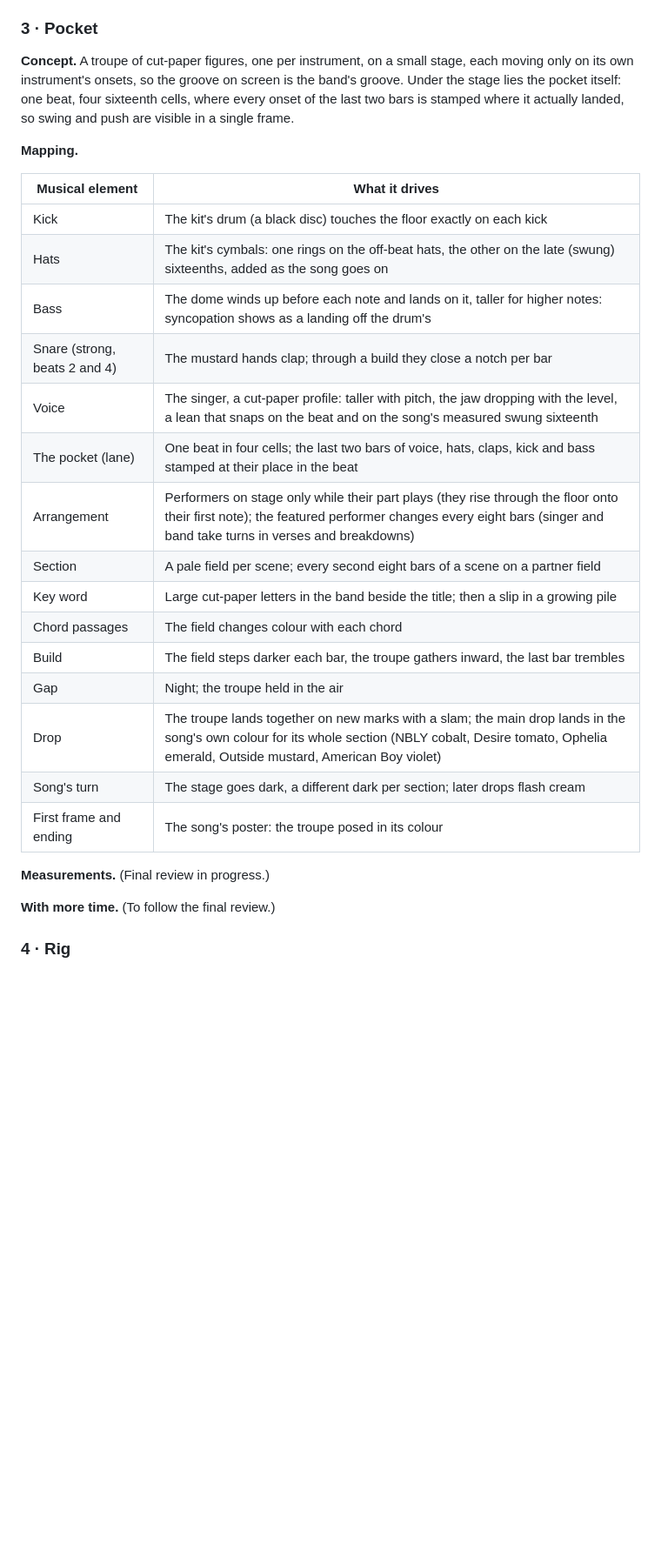
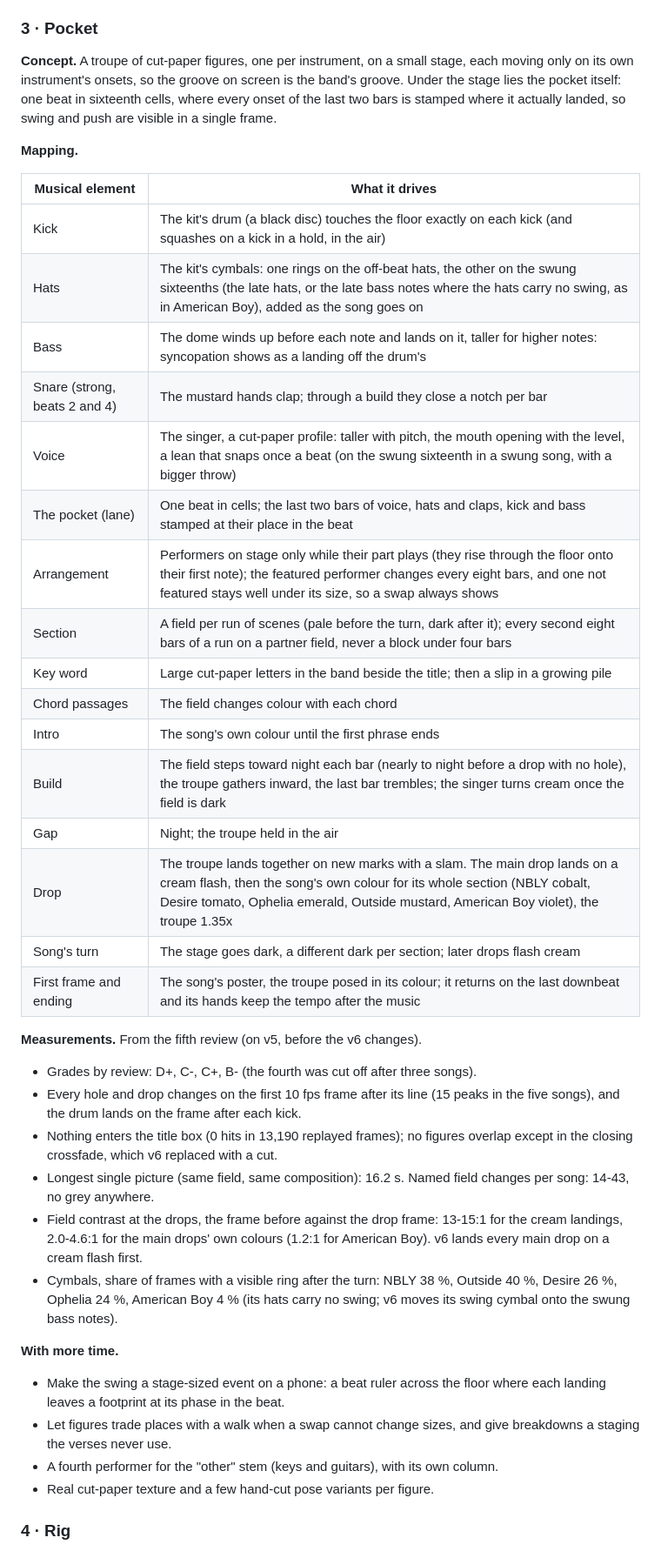
Before and after one commit to exgota/listening-room-desktop, a Markdown page: NOTES.md, the part around one of its changes. Shown at 87% size. Rendered like a GitHub page; blank space fills up the shorter version.

```diff
--- a/NOTES.md
+++ b/NOTES.md
@@ -258,33 +258,54 @@ replay on the current code.
 
 **Concept.** A troupe of cut-paper figures, one per instrument, on a small stage, each moving
 only on its own instrument's onsets, so the groove on screen is the band's groove. Under the
-stage lies the pocket itself: one beat, four sixteenth cells, where every onset of the last
-two bars is stamped where it actually landed, so swing and push are visible in a single
-frame.
+stage lies the pocket itself: one beat in sixteenth cells, where every onset of the last two
+bars is stamped where it actually landed, so swing and push are visible in a single frame.
 
 **Mapping.**
 
 | Musical element | What it drives |
 | --- | --- |
-| Kick | The kit's drum (a black disc) touches the floor exactly on each kick |
-| Hats | The kit's cymbals: one rings on the off-beat hats, the other on the late (swung) sixteenths, added as the song goes on |
+| Kick | The kit's drum (a black disc) touches the floor exactly on each kick (and squashes on a kick in a hold, in the air) |
+| Hats | The kit's cymbals: one rings on the off-beat hats, the other on the swung sixteenths (the late hats, or the late bass notes where the hats carry no swing, as in American Boy), added as the song goes on |
 | Bass | The dome winds up before each note and lands on it, taller for higher notes: syncopation shows as a landing off the drum's |
 | Snare (strong, beats 2 and 4) | The mustard hands clap; through a build they close a notch per bar |
-| Voice | The singer, a cut-paper profile: taller with pitch, the jaw dropping with the level, a lean that snaps on the beat and on the song's measured swung sixteenth |
-| The pocket (lane) | One beat in four cells; the last two bars of voice, hats, claps, kick and bass stamped at their place in the beat |
-| Arrangement | Performers on stage only while their part plays (they rise through the floor onto their first note); the featured performer changes every eight bars (singer and band take turns in verses and breakdowns) |
-| Section | A pale field per scene; every second eight bars of a scene on a partner field |
+| Voice | The singer, a cut-paper profile: taller with pitch, the mouth opening with the level, a lean that snaps once a beat (on the swung sixteenth in a swung song, with a bigger throw) |
+| The pocket (lane) | One beat in cells; the last two bars of voice, hats and claps, kick and bass stamped at their place in the beat |
+| Arrangement | Performers on stage only while their part plays (they rise through the floor onto their first note); the featured performer changes every eight bars, and one not featured stays well under its size, so a swap always shows |
+| Section | A field per run of scenes (pale before the turn, dark after it); every second eight bars of a run on a partner field, never a block under four bars |
 | Key word | Large cut-paper letters in the band beside the title; then a slip in a growing pile |
 | Chord passages | The field changes colour with each chord |
-| Build | The field steps darker each bar, the troupe gathers inward, the last bar trembles |
+| Intro | The song's own colour until the first phrase ends |
+| Build | The field steps toward night each bar (nearly to night before a drop with no hole), the troupe gathers inward, the last bar trembles; the singer turns cream once the field is dark |
 | Gap | Night; the troupe held in the air |
-| Drop | The troupe lands together on new marks with a slam; the main drop lands in the song's own colour for its whole section (NBLY cobalt, Desire tomato, Ophelia emerald, Outside mustard, American Boy violet) |
+| Drop | The troupe lands together on new marks with a slam. The main drop lands on a cream flash, then the song's own colour for its whole section (NBLY cobalt, Desire tomato, Ophelia emerald, Outside mustard, American Boy violet), the troupe 1.35x |
 | Song's turn | The stage goes dark, a different dark per section; later drops flash cream |
-| First frame and ending | The song's poster: the troupe posed in its colour |
+| First frame and ending | The song's poster, the troupe posed in its colour; it returns on the last downbeat and its hands keep the tempo after the music |
 
-**Measurements.** (Final review in progress.)
+**Measurements.** From the fifth review (on v5, before the v6 changes).
 
-**With more time.** (To follow the final review.)
+- Grades by review: D+, C-, C+, B- (the fourth was cut off after three songs).
+- Every hole and drop changes on the first 10 fps frame after its line (15 peaks in the five
+  songs), and the drum lands on the frame after each kick.
+- Nothing enters the title box (0 hits in 13,190 replayed frames); no figures overlap
+  except in the closing crossfade, which v6 replaced with a cut.
+- Longest single picture (same field, same composition): 16.2 s. Named field changes per
+  song: 14-43, no grey anywhere.
+- Field contrast at the drops, the frame before against the drop frame: 13-15:1 for the
+  cream landings, 2.0-4.6:1 for the main drops' own colours (1.2:1 for American Boy). v6
+  lands every main drop on a cream flash first.
+- Cymbals, share of frames with a visible ring after the turn: NBLY 38 %, Outside 40 %,
+  Desire 26 %, Ophelia 24 %, American Boy 4 % (its hats carry no swing; v6 moves its swing
+  cymbal onto the swung bass notes).
+
+**With more time.**
+
+- Make the swing a stage-sized event on a phone: a beat ruler across the floor where each
+  landing leaves a footprint at its phase in the beat.
+- Let figures trade places with a walk when a swap cannot change sizes, and give breakdowns
+  a staging the verses never use.
+- A fourth performer for the "other" stem (keys and guitars), with its own column.
+- Real cut-paper texture and a few hand-cut pose variants per figure.
 
 ### 4 · Rig
 
```
Also changed, not shown: other parts of NOTES.md (+29 -12 lines).
